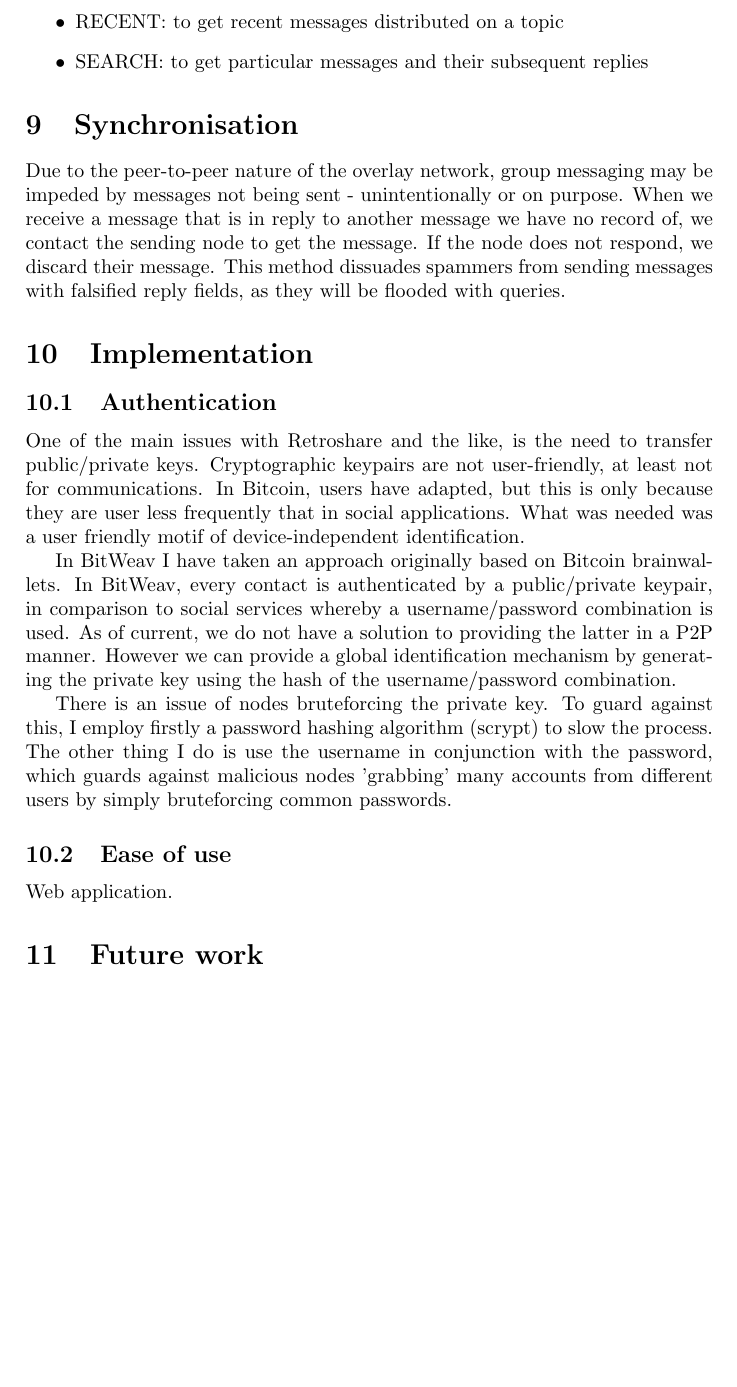
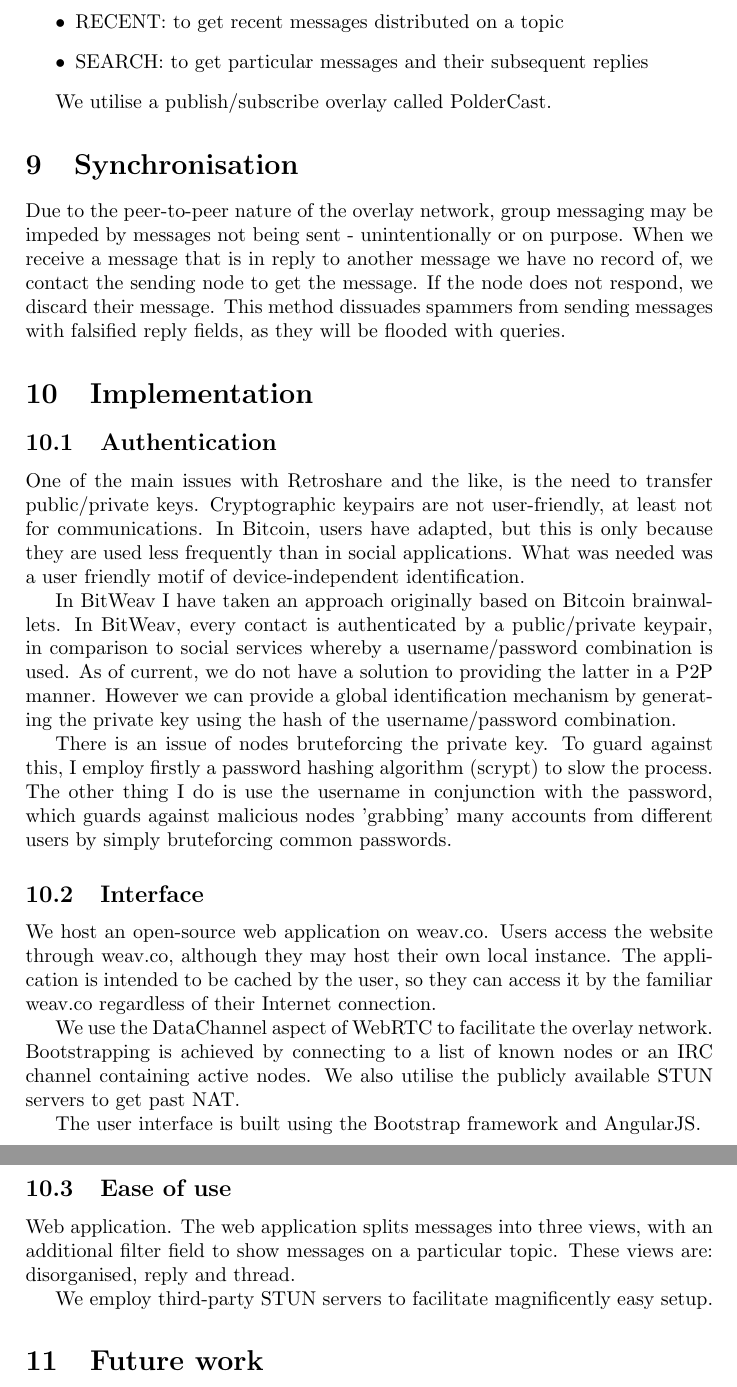
Before and after one commit to liamzebedee/bitweavd, a LaTeX paper (docs/whitepaper.tex): part of page 4 of 4 before the commit and two parts of pages 4 and 5 of 5 after it, the two joined at a grey line, cut so that both start at the same text, the shorter picture padded with empty space. Compiled offline with pdfLaTeX.

Commit message:
More whitepaper

```diff
--- a/docs/whitepaper.tex
+++ b/docs/whitepaper.tex
@@ -81,6 +88,8 @@ We use an RPC framework to provide the following functions:
 \item SEARCH: to get particular messages and their subsequent replies
 \end{itemize}
 
+We utilise a publish/subscribe overlay called PolderCast.
+
 
 \section{Synchronisation}
 Due to the peer-to-peer nature of the overlay network, group messaging may be impeded by messages not being sent - unintentionally or on purpose. When we receive a message that is in reply to another message we have no record of, we contact the sending node to get the message. If the node does not respond, we discard their message. This method dissuades spammers from sending messages with falsified reply fields, as they will be flooded with queries.
@@ -88,14 +97,23 @@ Due to the peer-to-peer nature of the overlay network, group messaging may be im
 
 \section{Implementation}
 \subsection{Authentication}
-One of the main issues with Retroshare and the like, is the need to transfer public/private keys. Cryptographic keypairs are not user-friendly, at least not for communications. In Bitcoin, users have adapted, but this is only because they are user less frequently that in social applications. What was needed was a user friendly motif of device-independent identification.
+One of the main issues with Retroshare and the like, is the need to transfer public/private keys. Cryptographic keypairs are not user-friendly, at least not for communications. In Bitcoin, users have adapted, but this is only because they are used less frequently than in social applications. What was needed was a user friendly motif of device-independent identification.
 
 In BitWeav I have taken an approach originally based on Bitcoin brainwallets. In BitWeav, every contact is authenticated by a public/private keypair, in comparison to social services whereby a username/password combination is used. As of current, we do not have a solution to providing the latter in a P2P manner. However we can provide a global identification mechanism by generating the private key using the hash of the username/password combination.
 
 There is an issue of nodes bruteforcing the private key. To guard against this, I employ firstly a password hashing algorithm (scrypt) to slow the process. The other thing I do is use the username in conjunction with the password, which guards against malicious nodes 'grabbing' many accounts from different users by simply bruteforcing common passwords.
 
+\subsection{Interface}
+We host an open-source web application on weav.co. Users access the website through weav.co, although they may host their own local instance. The application is intended to be cached by the user, so they can access it by the familiar weav.co regardless of their Internet connection.
+
+We use the DataChannel aspect of WebRTC to facilitate the overlay network.  Bootstrapping is achieved by connecting to a list of known nodes or an IRC channel containing active nodes. We also utilise the publicly available STUN servers to get past NAT.
+
+The user interface is built using the Bootstrap framework and AngularJS.
+
 \subsection{Ease of use}
-Web application.
+Web application. The web application splits messages into three views, with an additional filter field to show messages on a particular topic. These views are: disorganised, reply and thread.
+
+We employ third-party STUN servers to facilitate magnificently easy setup.
 
 \section{Future work}
 The username/password mechanism could be improved. A novel method was described here[http://www.csc.kth.se/~gkreitz/p2ppass/passwordsP2P.pdf] which could be employed to facilitate "Remember me", password change, password reset, at the cost of lengthened network setup. y
```
Also changed, not shown: docs/whitepaper.tex (9 more changed lines).
